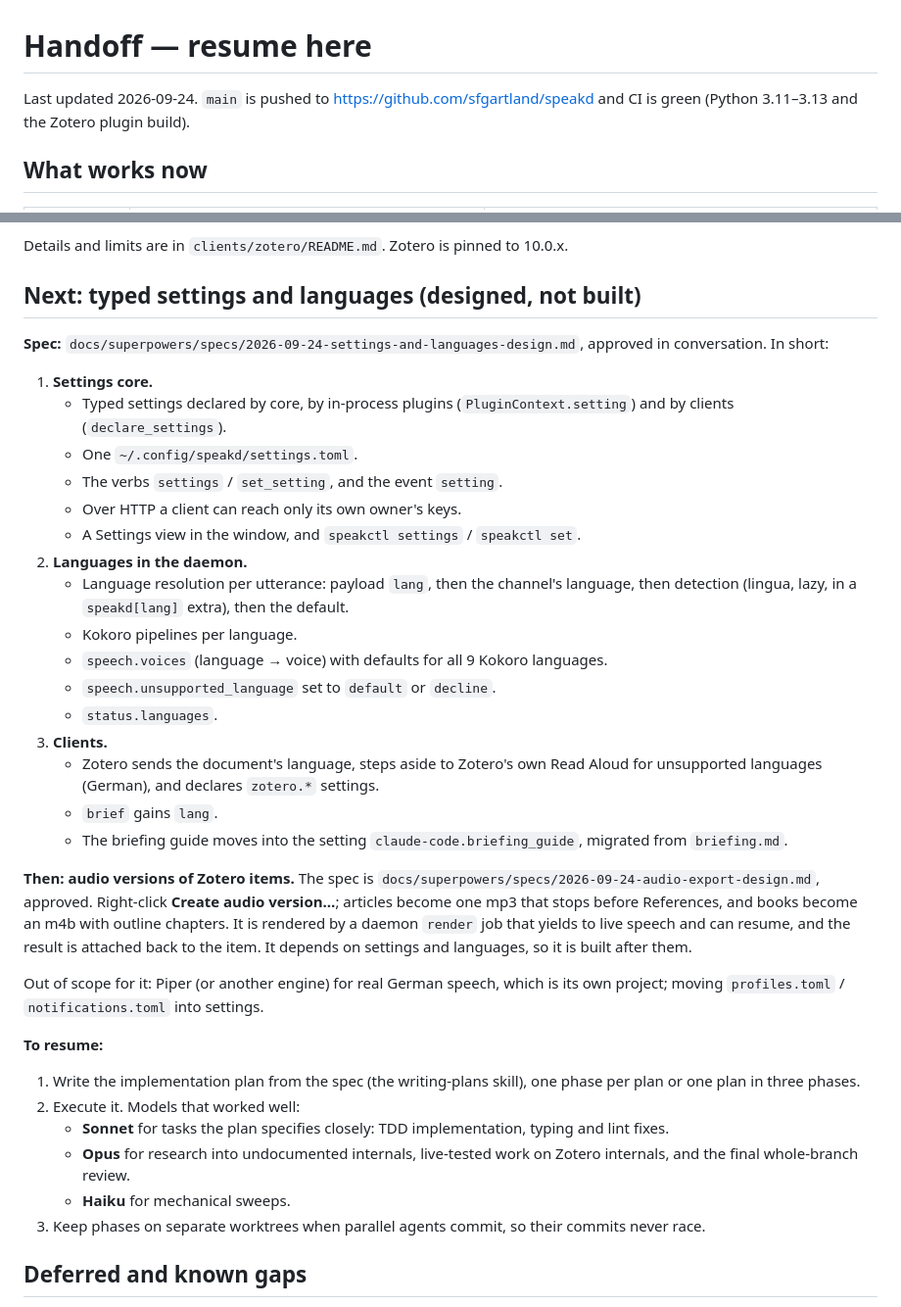
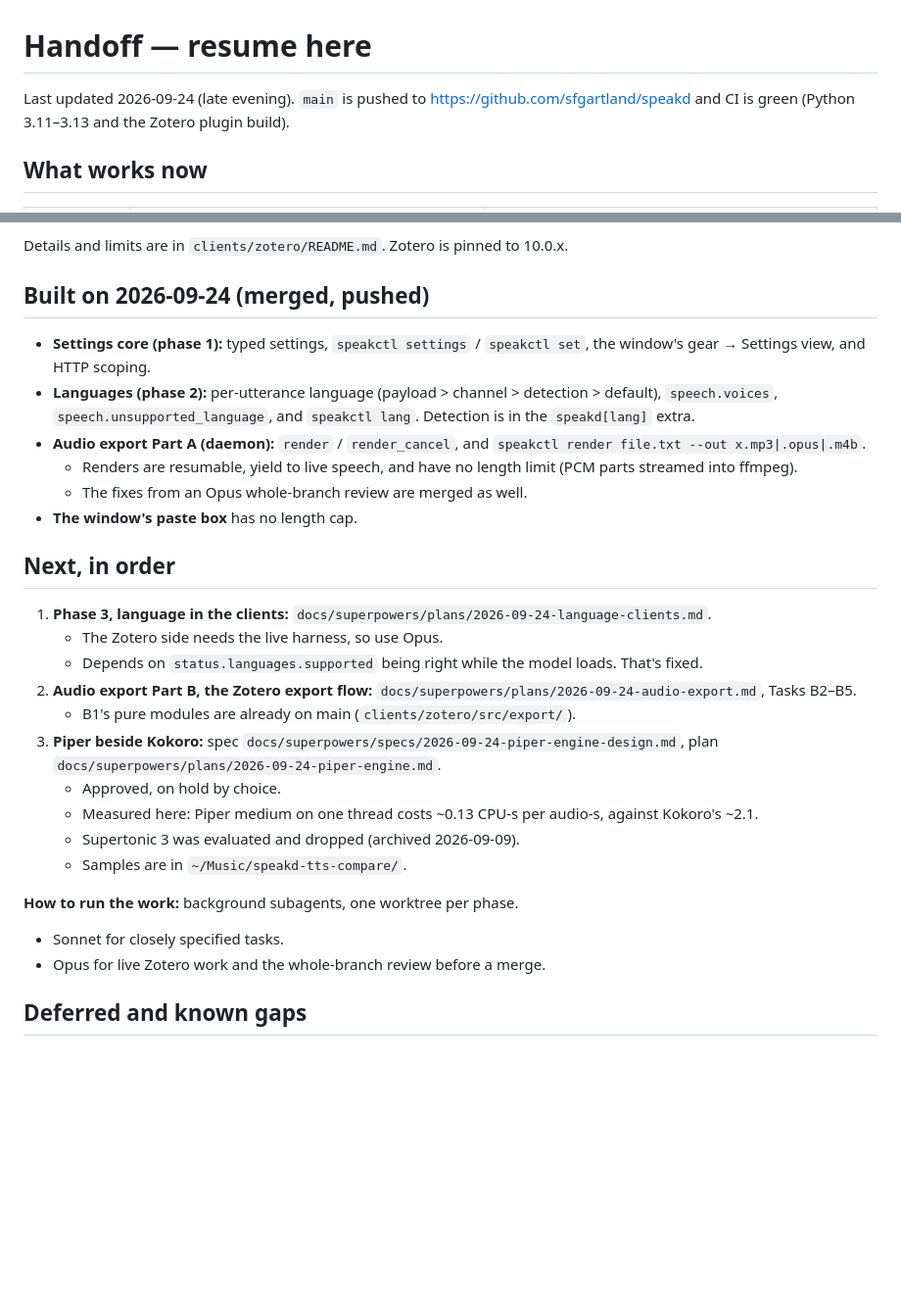
Before and after one commit to sfgartland/speakd, a Markdown page: docs/HANDOFF.md, 2 parts joined by grey strips. Shown at 98% size. Rendered like a GitHub page; blank space fills up the shorter version.

Commit message:
Bring the handoff up to date: what was built today, and what comes next
Co-Authored-By: Claude Opus 5.5 <noreply@anthropic.com>
Claude-Session: https://claude.ai/code/session_01TmAn5Spou7xguLNPLoVBh3

```diff
--- a/docs/HANDOFF.md
+++ b/docs/HANDOFF.md
@@ -1,6 +1,6 @@
 # Handoff — resume here
 
-Last updated 2026-09-24. `main` is pushed to https://github.com/sfgartland/speakd and
+Last updated 2026-09-24 (late evening). `main` is pushed to https://github.com/sfgartland/speakd and
 CI is green (Python 3.11–3.13 and the Zotero plugin build).
 
 ## What works now
@@ -32,55 +32,31 @@ Local machine specifics, kept outside the repo:
 
 Details and limits are in `clients/zotero/README.md`. Zotero is pinned to 10.0.x.
 
-## Next: typed settings and languages (designed, not built)
+## Built on 2026-09-24 (merged, pushed)
 
-**Spec:** `docs/superpowers/specs/2026-09-24-settings-and-languages-design.md`,
-approved in conversation. In short:
+- **Settings core (phase 1):** typed settings, `speakctl settings` / `speakctl set`, the window's gear → Settings view, and HTTP scoping.
+- **Languages (phase 2):** per-utterance language (payload > channel > detection > default), `speech.voices`, `speech.unsupported_language`, and `speakctl lang`. Detection is in the `speakd[lang]` extra.
+- **Audio export Part A (daemon):** `render` / `render_cancel`, and `speakctl render file.txt --out x.mp3|.opus|.m4b`.
+  - Renders are resumable, yield to live speech, and have no length limit (PCM parts streamed into ffmpeg).
+  - The fixes from an Opus whole-branch review are merged as well.
+- **The window's paste box** has no length cap.
 
-1. **Settings core.**
-   - Typed settings declared by core, by in-process plugins (`PluginContext.setting`)
-     and by clients (`declare_settings`).
-   - One `~/.config/speakd/settings.toml`.
-   - The verbs `settings` / `set_setting`, and the event `setting`.
-   - Over HTTP a client can reach only its own owner's keys.
-   - A Settings view in the window, and `speakctl settings` / `speakctl set`.
-2. **Languages in the daemon.**
-   - Language resolution per utterance: payload `lang`, then the channel's
-     language, then detection (lingua, lazy, in a `speakd[lang]` extra), then
-     the default.
-   - Kokoro pipelines per language.
-   - `speech.voices` (language → voice) with defaults for all 9 Kokoro languages.
-   - `speech.unsupported_language` set to `default` or `decline`.
-   - `status.languages`.
-3. **Clients.**
-   - Zotero sends the document's language, steps aside to Zotero's own Read
-     Aloud for unsupported languages (German), and declares `zotero.*` settings.
-   - `brief` gains `lang`.
-   - The briefing guide moves into the setting `claude-code.briefing_guide`,
-     migrated from `briefing.md`.
+## Next, in order
 
-**Then: audio versions of Zotero items.** The spec is
-`docs/superpowers/specs/2026-09-24-audio-export-design.md`, approved. Right-click
-**Create audio version…**; articles become one mp3 that stops before
-References, and books become an m4b with outline chapters. It is rendered by a
-daemon `render` job that yields to live speech and can resume, and the result
-is attached back to the item. It depends on settings and languages, so it is
-built after them.
+1. **Phase 3, language in the clients:** `docs/superpowers/plans/2026-09-24-language-clients.md`.
+   - The Zotero side needs the live harness, so use Opus.
+   - Depends on `status.languages.supported` being right while the model loads. That's fixed.
+2. **Audio export Part B, the Zotero export flow:** `docs/superpowers/plans/2026-09-24-audio-export.md`, Tasks B2–B5.
+   - B1's pure modules are already on main (`clients/zotero/src/export/`).
+3. **Piper beside Kokoro:** spec `docs/superpowers/specs/2026-09-24-piper-engine-design.md`, plan `docs/superpowers/plans/2026-09-24-piper-engine.md`.
+   - Approved, on hold by choice.
+   - Measured here: Piper medium on one thread costs ~0.13 CPU-s per audio-s, against Kokoro's ~2.1.
+   - Supertonic 3 was evaluated and dropped (archived 2026-09-09).
+   - Samples are in `~/Music/speakd-tts-compare/`.
 
-Out of scope for it: Piper (or another engine) for real German speech, which is
-its own project; moving `profiles.toml` / `notifications.toml` into settings.
-
-**To resume:**
-1. Write the implementation plan from the spec (the writing-plans skill), one
-   phase per plan or one plan in three phases.
-2. Execute it. Models that worked well:
-   - **Sonnet** for tasks the plan specifies closely: TDD implementation,
-     typing and lint fixes.
-   - **Opus** for research into undocumented internals, live-tested work on
-     Zotero internals, and the final whole-branch review.
-   - **Haiku** for mechanical sweeps.
-3. Keep phases on separate worktrees when parallel agents commit, so their
-   commits never race.
+**How to run the work:** background subagents, one worktree per phase.
+- Sonnet for closely specified tasks.
+- Opus for live Zotero work and the whole-branch review before a merge.
 
 ## Deferred and known gaps
 
```
